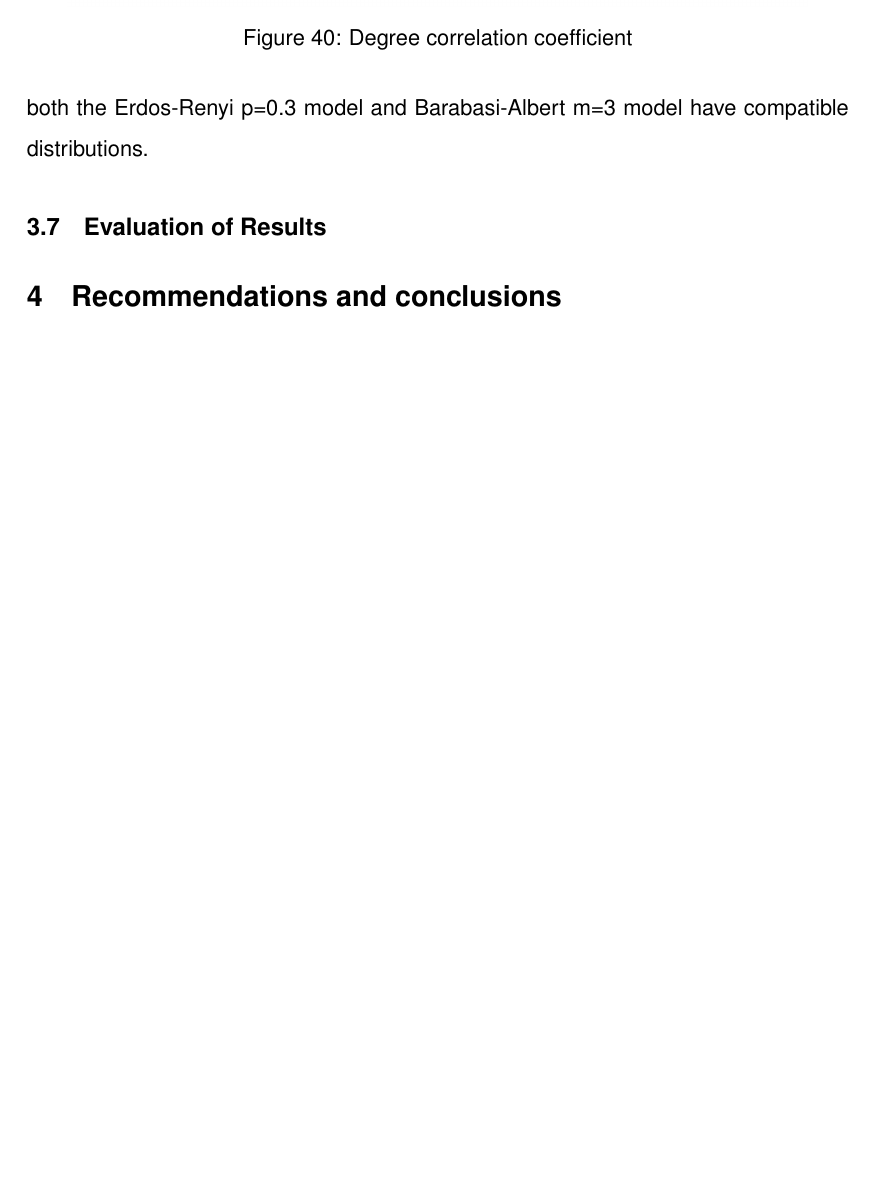
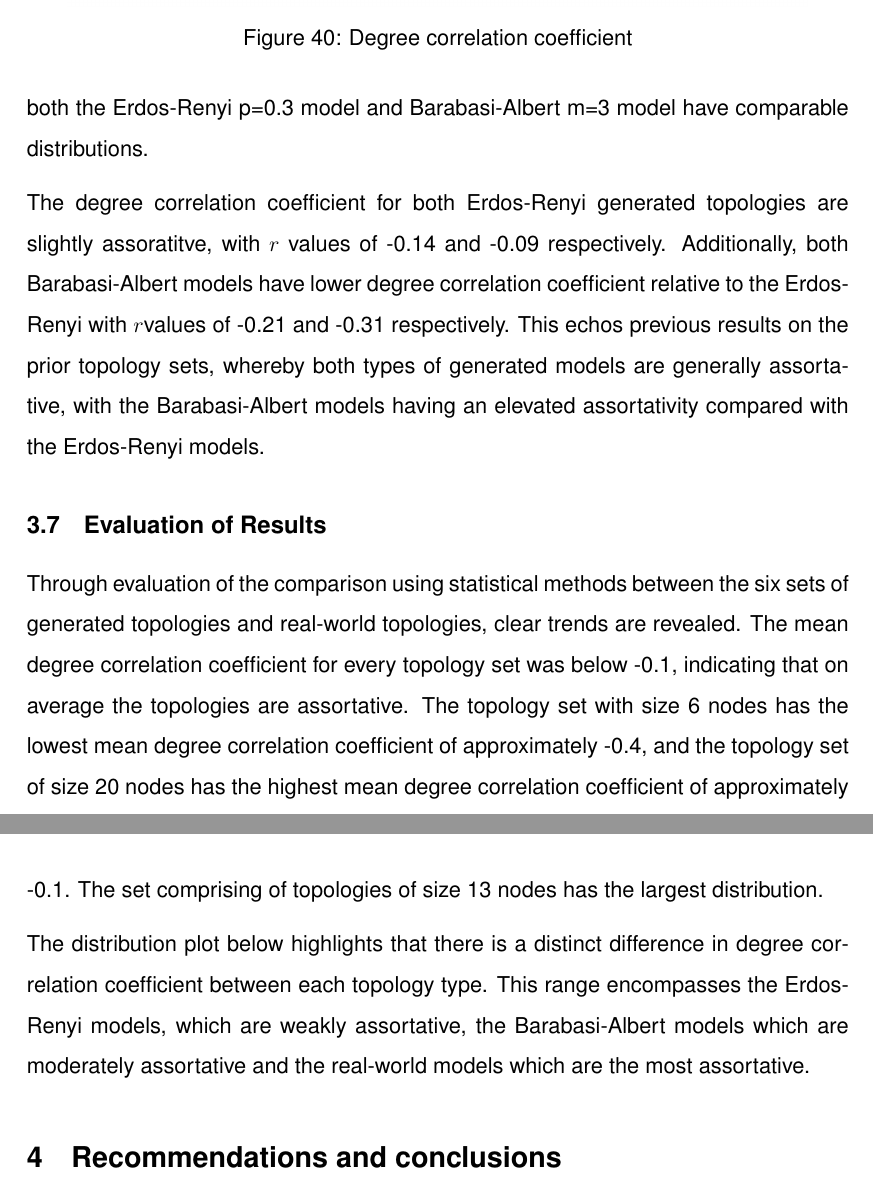
Before and after one commit to HamishjHartley/Masters_Thesis, a LaTeX paper (main.tex, which reads analysis.tex): part of page 54 of 62 before the commit and two parts of pages 54 and 56 of 62 after it, the two joined at a grey line, cut so that both start at the same text, the shorter picture padded with empty space. Compiled offline with pdfLaTeX.

Commit message:
Updates from Overleaf

```diff
--- a/analysis.tex
+++ b/analysis.tex
@@ -154,7 +154,7 @@ The comparison between the topology set shows an increasing degree correlation c
 \end{figure}
 
 \subsection{Topology set 6}
-Both Bbnplanet and Integra have very similar shortest path length distributions and a much flatter profile compared with the generated topologies; much like several of the previous real-world topologies. Furthermore, much like previous topology sets both the Erdos-Renyi p=0.3 model and Barabasi-Albert m=3 model have compatible distributions.
+Both Bbnplanet and Integra have very similar shortest path length distributions and a much flatter profile compared with the generated topologies; much like several of the previous real-world topologies. Furthermore, much like previous topology sets both the Erdos-Renyi p=0.3 model and Barabasi-Albert m=3 model have comparable distributions.
 \begin{figure}
     \centering
     \includegraphics[width=0.9\linewidth]{images/FINAL-TOPO-COMP/line-27.png}
@@ -169,6 +169,8 @@ Both Bbnplanet and Integra have very similar shortest path length distributions
     \label{fig:enter-label}
 \end{figure}
 
+The degree correlation coefficient for both Erdos-Renyi generated topologies are slightly assoratitve, with $r$ values of -0.14 and -0.09 respectively. Additionally, both Barabasi-Albert models have lower degree correlation coefficient relative to the Erdos-Renyi with $r $values of -0.21 and -0.31 respectively. This echos previous results on the prior topology sets, whereby both types of generated models are generally assortative, with the Barabasi-Albert models having an elevated assortativity compared with the Erdos-Renyi models.
+
 \begin{figure}
     \centering
     \includegraphics[width=0.9\linewidth]{images/FINAL-TOPO-COMP/Degree-correlation-coeff/deg-coeff-27.png}
@@ -177,6 +179,7 @@ Both Bbnplanet and Integra have very similar shortest path length distributions
 \end{figure}
 
 \subsection{Evaluation of Results}
+Through evaluation of the comparison using statistical methods between the six sets of generated topologies and real-world topologies, clear trends are revealed. The mean degree correlation coefficient for every topology set was below -0.1, indicating that on average the topologies are assortative. The topology set with size 6 nodes has the lowest mean degree correlation coefficient of approximately -0.4, and the topology set of size 20 nodes has the highest mean degree correlation coefficient of approximately -0.1. The set comprising of topologies of size 13 nodes has the largest distribution.
 
 \begin{figure}
     \centering
@@ -184,6 +187,8 @@ Both Bbnplanet and Integra have very similar shortest path length distributions
     \caption{Caption}
     \label{fig:enter-label}
 \end{figure}
+
+The distribution plot below highlights that there is a distinct difference in degree correlation coefficient between each topology type. This range encompasses the Erdos-Renyi models, which are weakly assortative, the Barabasi-Albert models which are moderately assortative and the real-world models which are the most assortative.
 
 \begin{figure}
     \centering
```
